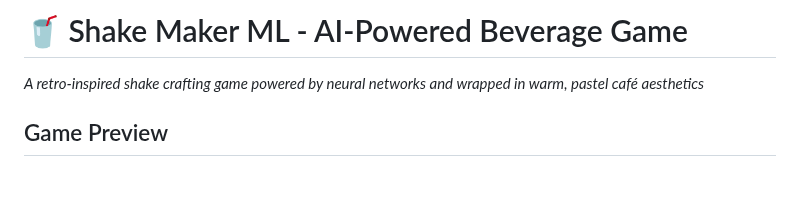
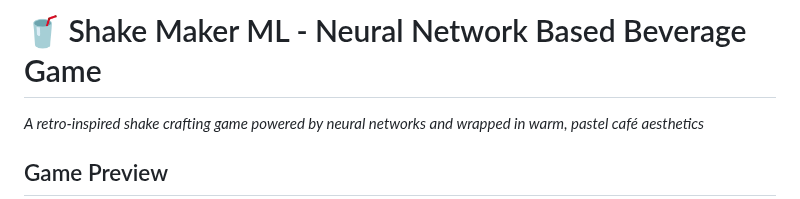
Before and after one commit to RiyaaGupta02/ShakeMaker_game, a Markdown page: README.md, the part around the change. Drawn GitHub-style; blank space fills up the shorter version.

```diff
--- a/README.md
+++ b/README.md
@@ -1,4 +1,4 @@
-# 🥤 Shake Maker ML - AI-Powered Beverage Game
+# 🥤 Shake Maker ML - Neural Network Based Beverage Game
 
 *A retro-inspired shake crafting game powered by neural networks and wrapped in warm, pastel café aesthetics*
 
```
